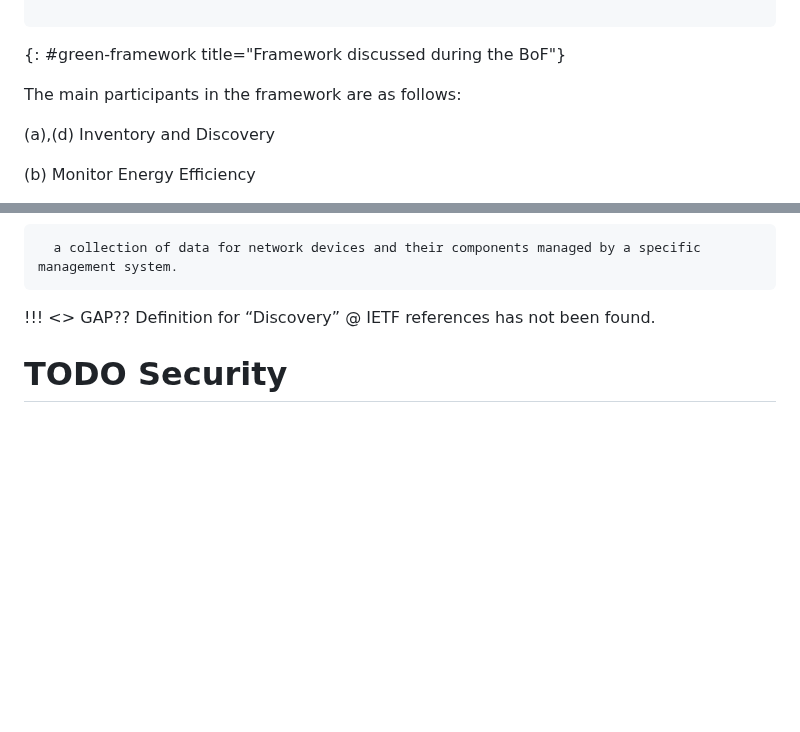
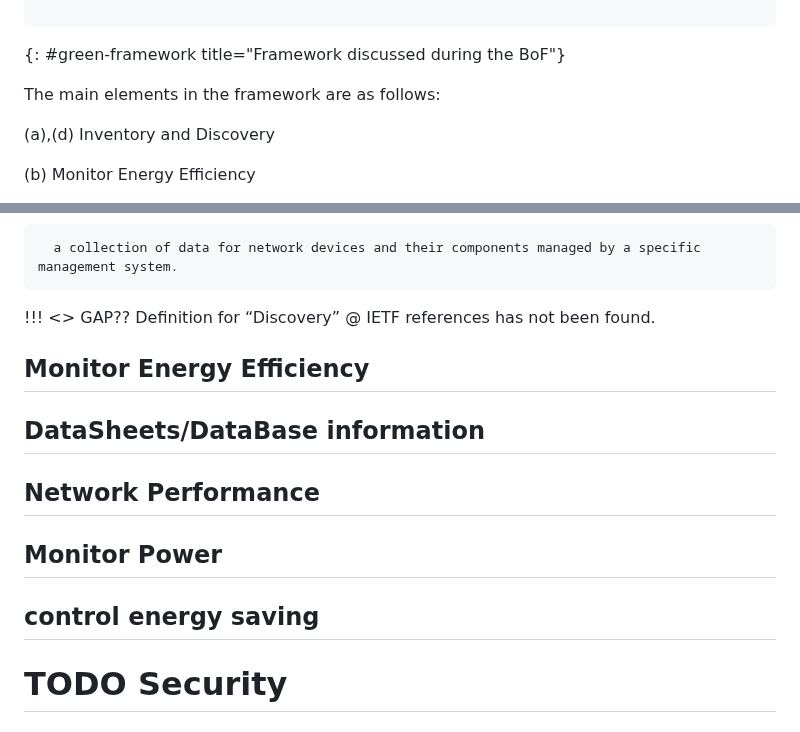
Before and after one commit to emile22/green-bof-req-collections, a Markdown page: draft-stephan-green-bof-reqs-collections.md, 2 parts joined by grey strips. GitHub-like rendering; blank space fills up the shorter version.

Commit message:
add ssections

```diff
--- a/draft-stephan-green-bof-reqs-collections.md
+++ b/draft-stephan-green-bof-reqs-collections.md
@@ -209,7 +209,7 @@ The overall framework is shown in {{green-framework}}.
 ~~~~
 {: #green-framework title="Framework discussed during the BoF"}
 
-The main participants in the framework are as follows:
+The main elements in the framework are as follows:
 
 (a),(d) Inventory and Discovery
 
@@ -285,7 +285,15 @@ Even though sensors normally are embedded in the network device/component, there
 
 !!! <<TBD>> GAP?? Definition for “Discovery” @ IETF references has not been found.
 
+## Monitor Energy Efficiency
 
+## DataSheets/DataBase information
+
+## Network Performance
+
+## Monitor Power
+
+## control energy saving
 
 # TODO Security
 
```
